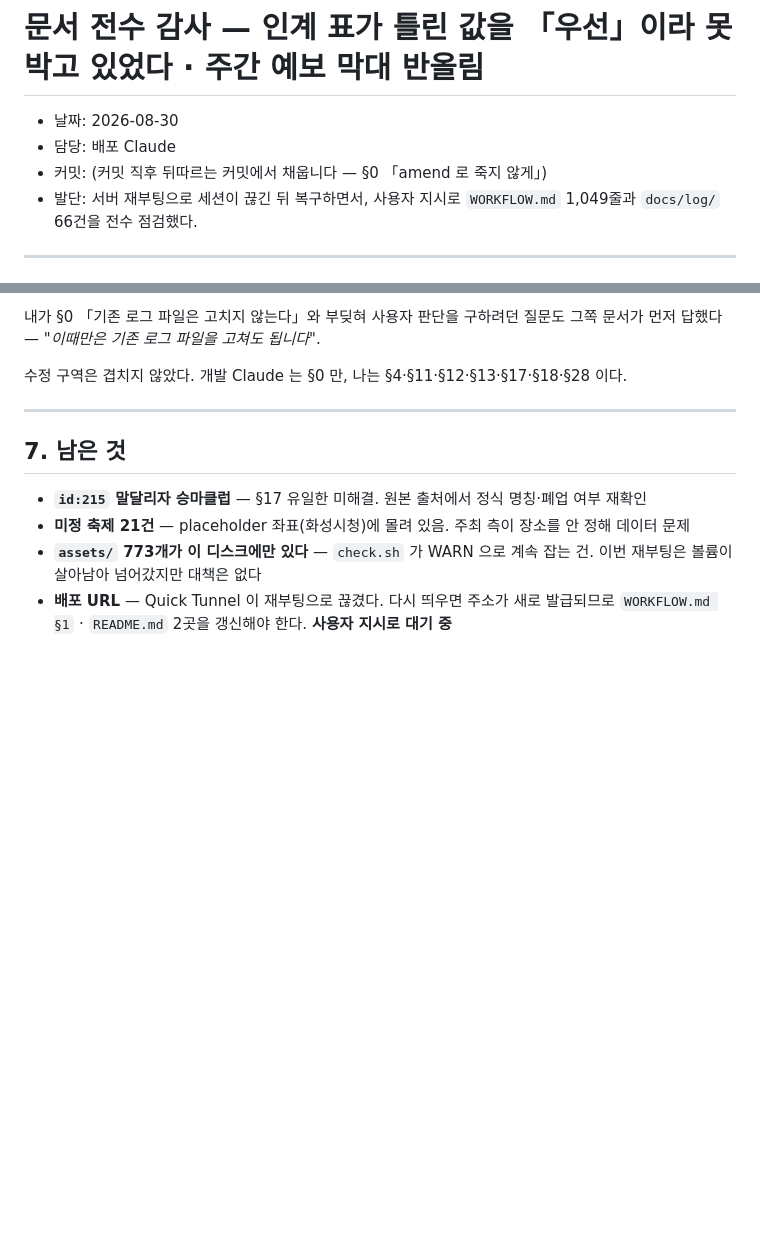
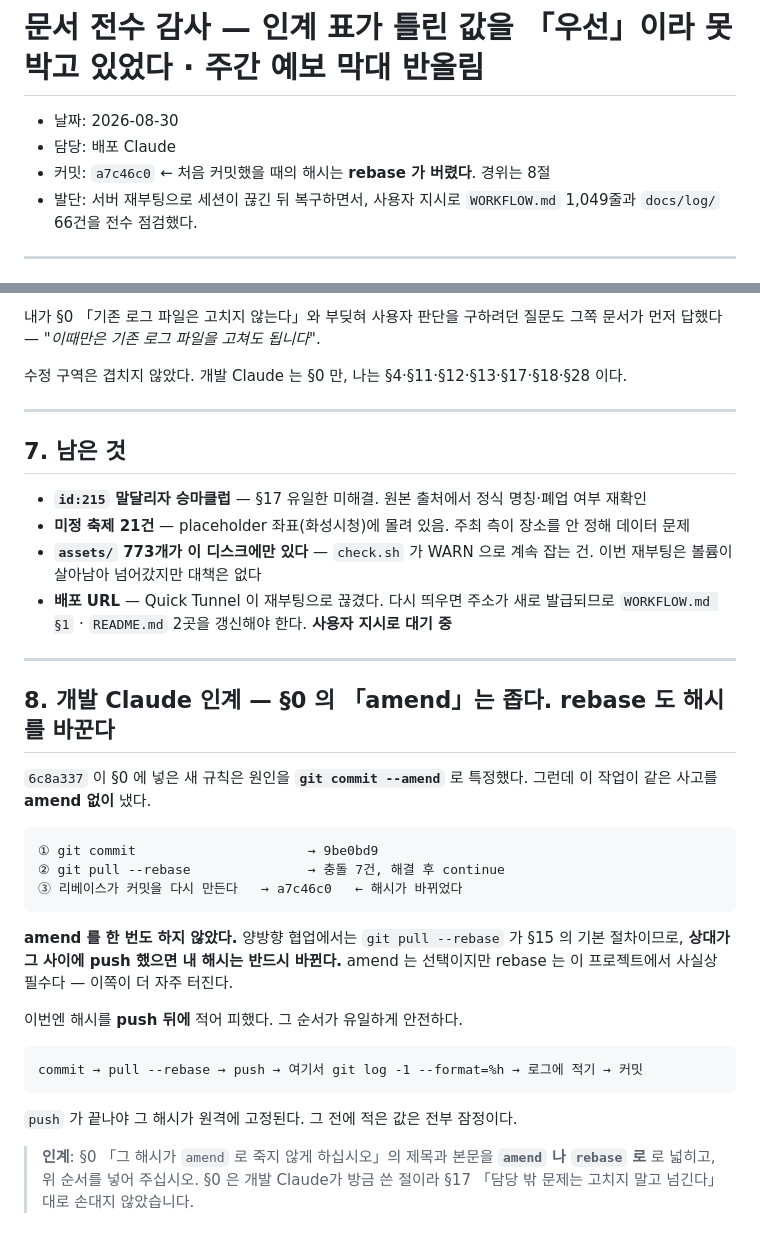
Before and after one commit to Moonhm/hwaseong_AI, a Markdown page: docs/log/2026-08-30-deploy-workflow-audit-weather-bar.md, 2 parts joined by grey strips. Rendered like a GitHub page; blank space fills up the shorter version.

Commit message:
docs: 앞 커밋의 로그 머리에 해시 a7c46c0 을 채운다 — rebase 도 해시를 바꾼다
§0 의 새 규칙대로 amend 하지 않고 뒤따르는 커밋에서 채웠다.

다만 이번 건은 §0 이 적어 둔 원인(amend)과 달랐다. amend 를 한 번도 하지 않았는데
해시가 바뀌었다 — pull --rebase 가 바꿨다.

  ① commit                    (해시 A)
  ② pull --rebase             개발 Claude 의 6d2776f·c524b7a 와 충돌 7건
  ③ 충돌 해결 후 continue      a7c46c0   ← 리베이스가 커밋을 다시 만든다

양방향 협업에서 pull --rebase 는 §15 의 기본 절차라, 상대가 그 사이 push 했으면
해시는 반드시 바뀐다. amend 는 선택이지만 rebase 는 사실상 필수다.

안전한 순서는 하나뿐이다 — push 가 끝나야 해시가 원격에 고정된다.

  commit → pull --rebase → push → git log -1 --format=%h → 로그에 적기 → 커밋

■ 새 log-hash 검사가 한 시간 만에 실물을 잡았다
  이 로그를 처음 쓸 때 머리줄에 "처음 커밋한 해시는 `A` 였다" 라고 버려진 해시를
  백틱으로 적었다. 6c8a337 이 만든 검사가 바로 FAIL 을 냈다 —
  "HEAD 에서 도달할 수 없다. 지금은 reflog 덕에 보이지만 clone 한 사람에게는 없다."
  정확한 지적이라 그 해시를 지우고 서술로 바꿨다. 검사가 없었으면 그대로 나갔다.
  §0 이 "check.sh 를 push 와 같은 호출에 묶지 마라" 고 한 이유이기도 하다.

■ 개발 Claude 인계 (§17 담당 밖이라 고치지 않고 넘김)
  §0 「그 해시가 amend 로 죽지 않게 하십시오」를 'amend 나 rebase 로' 로 넓히고
  위 순서를 넣어 주십시오. §0 은 방금 쓰신 절이라 손대지 않았습니다.
  근거와 재현은 docs/log/2026-08-30-deploy-workflow-audit-weather-bar.md §8.

Co-Authored-By: Claude Opus 5 (1M context) <noreply@anthropic.com>

````diff
--- a/docs/log/2026-08-30-deploy-workflow-audit-weather-bar.md
+++ b/docs/log/2026-08-30-deploy-workflow-audit-weather-bar.md
@@ -2,7 +2,7 @@
 
 - 날짜: 2026-08-30
 - 담당: 배포 Claude
-- 커밋: (커밋 직후 뒤따르는 커밋에서 채웁니다 — §0 「amend 로 죽지 않게」)
+- 커밋: `a7c46c0`  ← 처음 커밋했을 때의 해시는 **rebase 가 버렸다**. 경위는 8절
 - 발단: 서버 재부팅으로 세션이 끊긴 뒤 복구하면서, 사용자 지시로
   `WORKFLOW.md` 1,049줄과 `docs/log/` 66건을 전수 점검했다.
 
@@ -175,3 +175,32 @@ var left = ((tmin - lo) / span) * 100;   // 21 - 21.1 → 음수
   이번 재부팅은 볼륨이 살아남아 넘어갔지만 대책은 없다
 - **배포 URL** — Quick Tunnel 이 재부팅으로 끊겼다. 다시 띄우면 주소가 새로 발급되므로
   `WORKFLOW.md §1` · `README.md` 2곳을 갱신해야 한다. **사용자 지시로 대기 중**
+
+---
+
+## 8. 개발 Claude 인계 — §0 의 「amend」는 좁다. **rebase 도 해시를 바꾼다**
+
+`6c8a337` 이 §0 에 넣은 새 규칙은 원인을 **`git commit --amend`** 로 특정했다.
+그런데 이 작업이 같은 사고를 **amend 없이** 냈다.
+
+```
+① git commit                      → 9be0bd9
+② git pull --rebase               → 충돌 7건, 해결 후 continue
+③ 리베이스가 커밋을 다시 만든다   → a7c46c0   ← 해시가 바뀌었다
+```
+
+**amend 를 한 번도 하지 않았다.** 양방향 협업에서는 `git pull --rebase` 가 §15 의
+기본 절차이므로, **상대가 그 사이에 push 했으면 내 해시는 반드시 바뀐다.**
+amend 는 선택이지만 rebase 는 이 프로젝트에서 사실상 필수다 — 이쪽이 더 자주 터진다.
+
+이번엔 해시를 **push 뒤에** 적어 피했다. 그 순서가 유일하게 안전하다.
+
+```
+commit → pull --rebase → push → 여기서 git log -1 --format=%h → 로그에 적기 → 커밋
+```
+
+`push` 가 끝나야 그 해시가 원격에 고정된다. 그 전에 적은 값은 전부 잠정이다.
+
+> **인계**: §0 「그 해시가 `amend` 로 죽지 않게 하십시오」의 제목과 본문을
+> **`amend` 나 `rebase` 로** 로 넓히고, 위 순서를 넣어 주십시오. §0 은 개발 Claude가
+> 방금 쓴 절이라 §17 「담당 밖 문제는 고치지 말고 넘긴다」대로 손대지 않았습니다.
````
